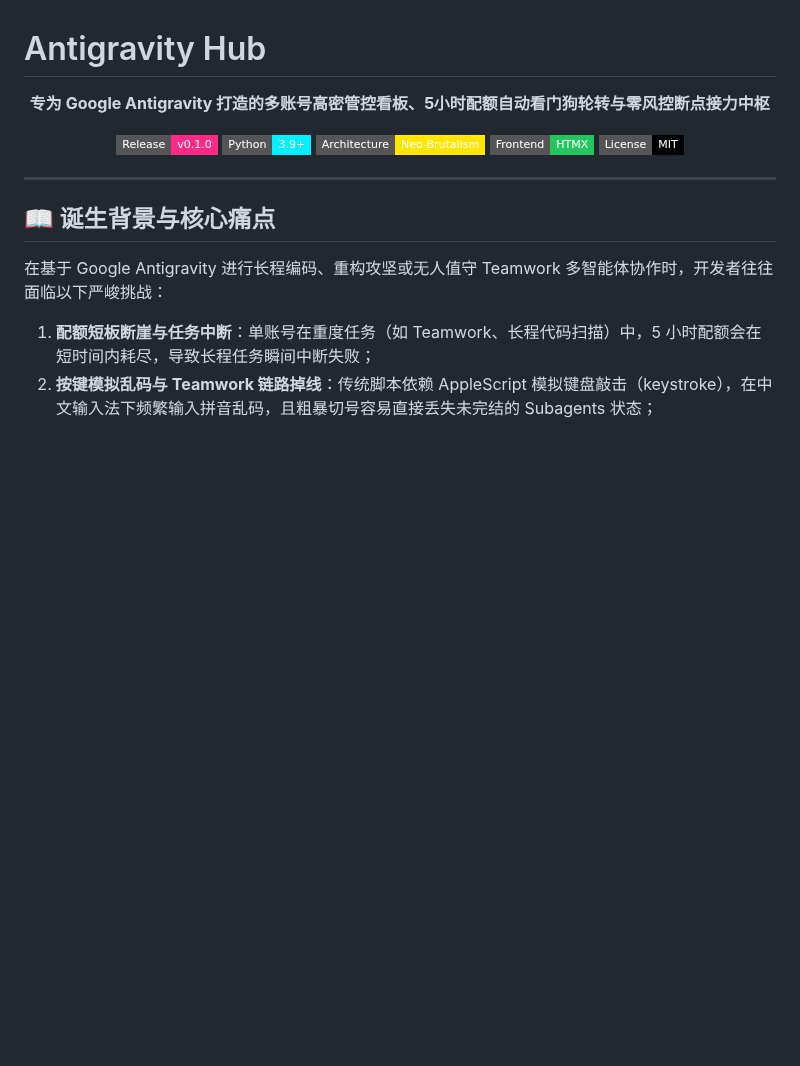
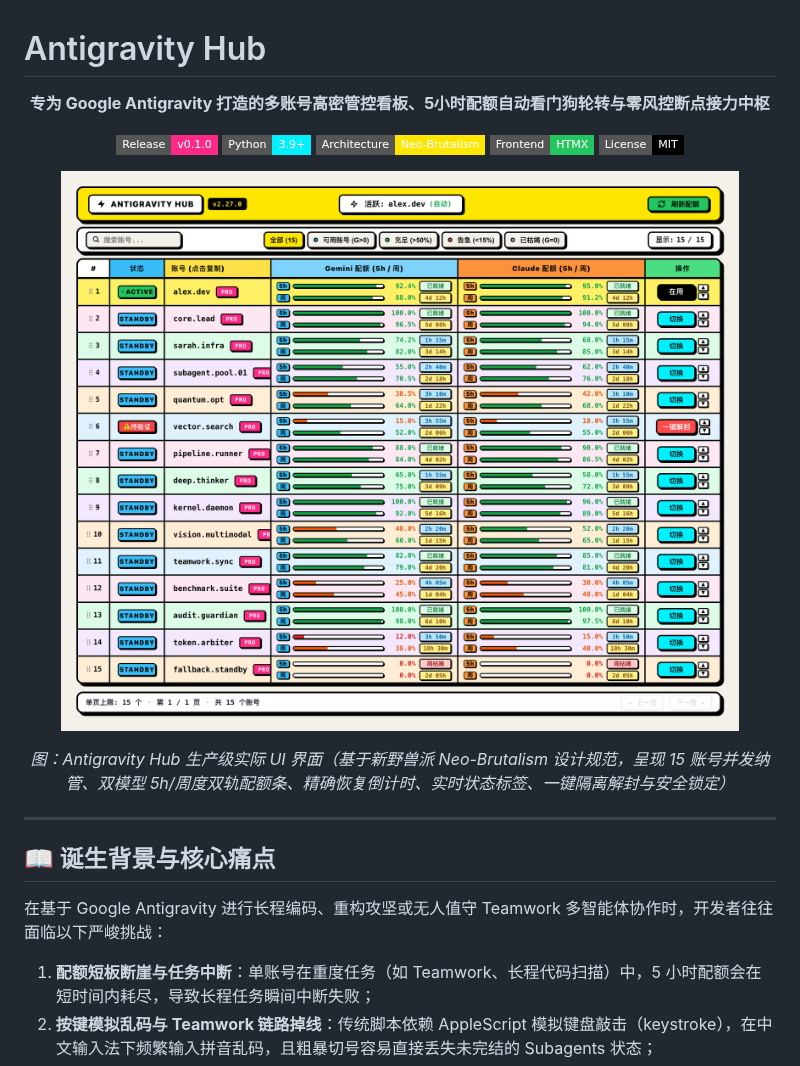
Before and after one commit to dunova/antigravity-hub, a Markdown page: README.md, the part around the change. GitHub-like rendering; pictures changed too: docs/assets/preview.png (added); badges without logos; blank space fills up the shorter version.

Commit message:
docs: add real Neo-Brutalism dashboard UI preview with 15 mock accounts to README

```diff
--- a/README.md
+++ b/README.md
@@ -10,6 +10,14 @@
   <img src="https://img.shields.io/badge/Architecture-Neo--Brutalism-FFE600?style=flat-square" alt="Style" />
   <img src="https://img.shields.io/badge/Frontend-HTMX-22C55E?style=flat-square&logo=htmx" alt="HTMX" />
   <img src="https://img.shields.io/badge/License-MIT-black?style=flat-square" alt="License" />
+</p>
+
+<p align="center">
+  <img src="docs/assets/preview.png" alt="Antigravity Hub Neo-Brutalism Dashboard UI Preview" width="100%" />
+</p>
+
+<p align="center">
+  <em>图：Antigravity Hub 生产级实际 UI 界面（基于新野兽派 Neo-Brutalism 设计规范，呈现 15 账号并发纳管、双模型 5h/周度双轨配额条、精确恢复倒计时、实时状态标签、一键隔离解封与安全锁定）</em>
 </p>
 
 ---
```
Also changed, not shown: 1 other file.
